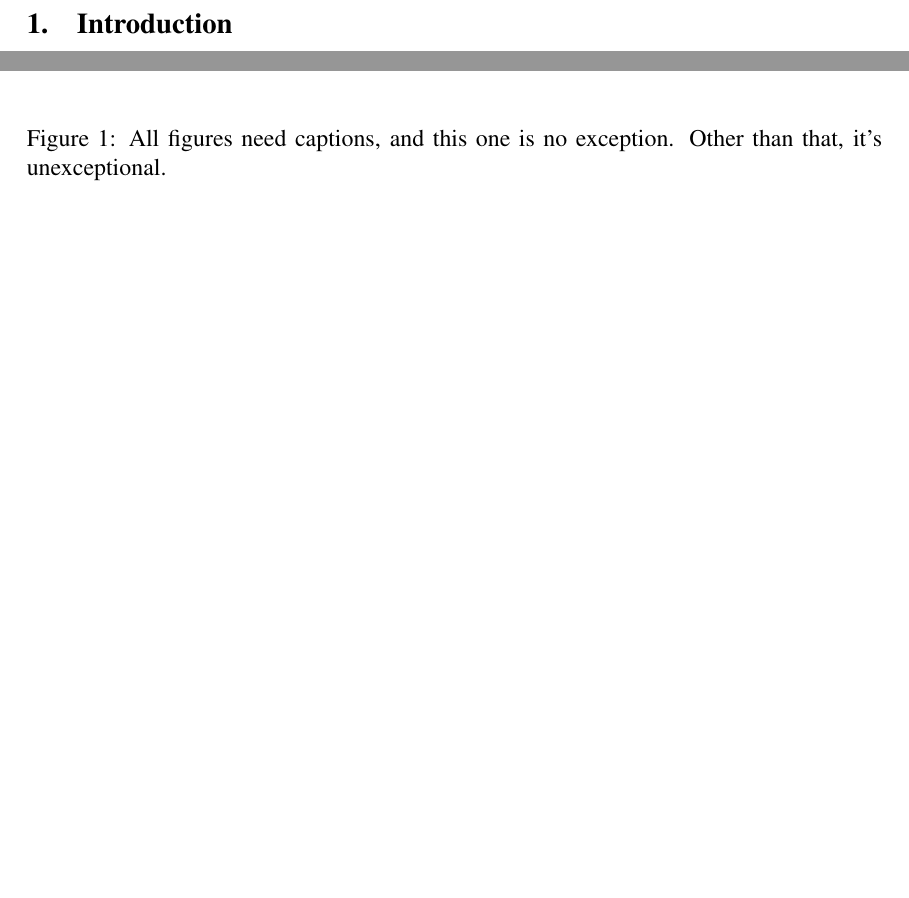
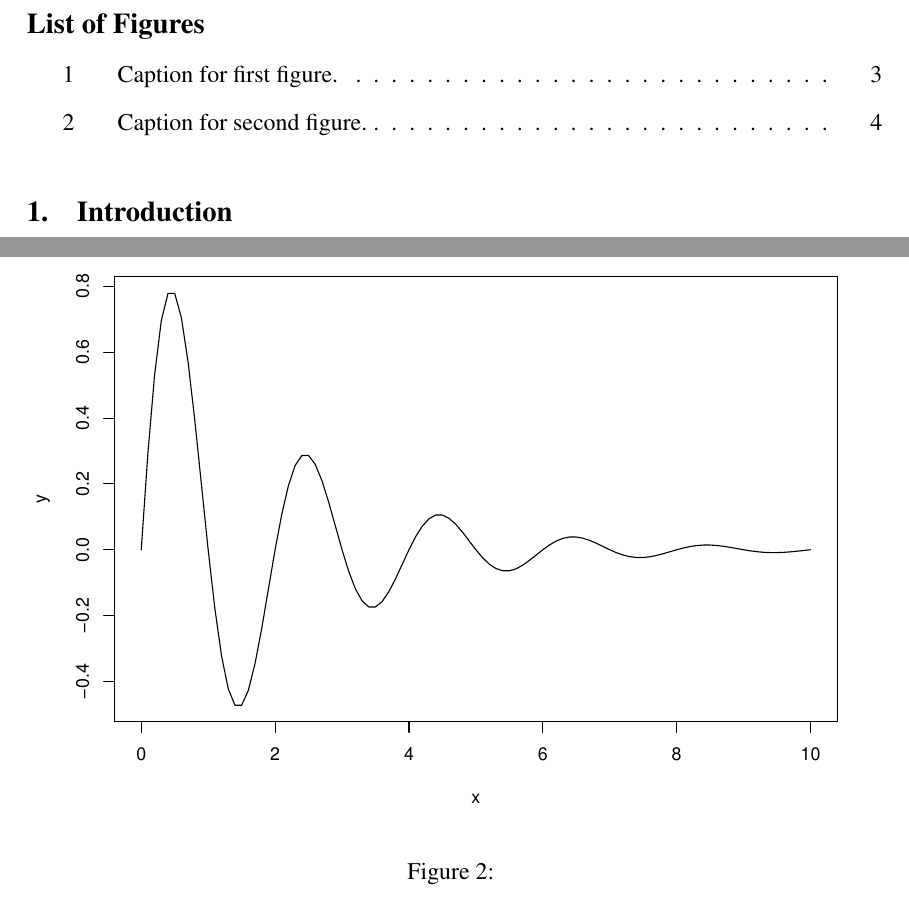
Before and after one commit to dankelley/latex-jmr, a LaTeX problem sheet (example.tex, which reads JMR.sty): two parts of pages 3 and 5 of 5 before the commit and two parts of pages 3 and 6 of 6 after it, joined at a grey line, cut at the place of the change, the shorter picture padded with empty space. Compiled offline with pdfLaTeX.

Commit message:
fix github issue 1

```diff
--- a/JMR.sty
+++ b/JMR.sty
@@ -44,3 +44,6 @@
    {2.5ex \@plus 1.0ex \@minus 0.5ex}%
    {-1.0em \@plus -0.2em \@minus 0.2em}%
    {\normalfont\itshape}}
+
+\newif\if@figuresatend
+\def\@tempa{figuresatend}
--- a/example.tex
+++ b/example.tex
@@ -1,4 +1,4 @@
-\documentclass[12pt,titlepage]{article}
+\documentclass[12pt,titlepage,figuresatend]{article}
 %\usepackage[final]{JMR}
 \usepackage{JMR}
 \title{(insert title here)}
@@ -69,10 +77,9 @@ in culpa qui officia deserunt mollit anim id est laborum. lorem
 
 
 
-\begin{figure}
+\begin{figure}[p!]
   \centering\includegraphics[width=\hsize]{figure1}
-  \caption{All figures need captions, and this one is no exception.
-    Other than that, it's unexceptional.\label{figure1}}
+  \caption[Caption for second figure.]{\label{figure1}}
 \end{figure}
 
 
```
Also changed, not shown: example.pdf (added), example.tex (8 more changed lines), 1 other file.
